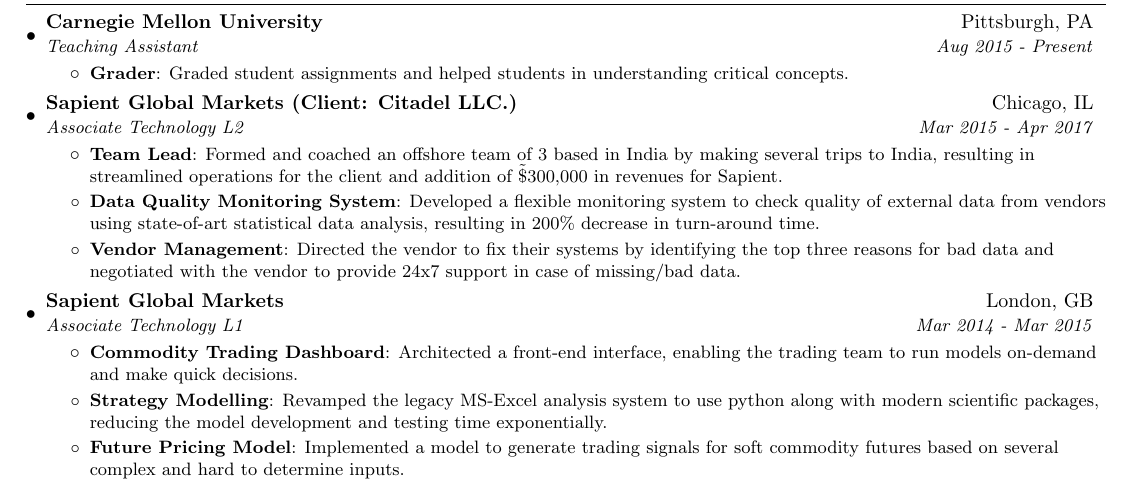
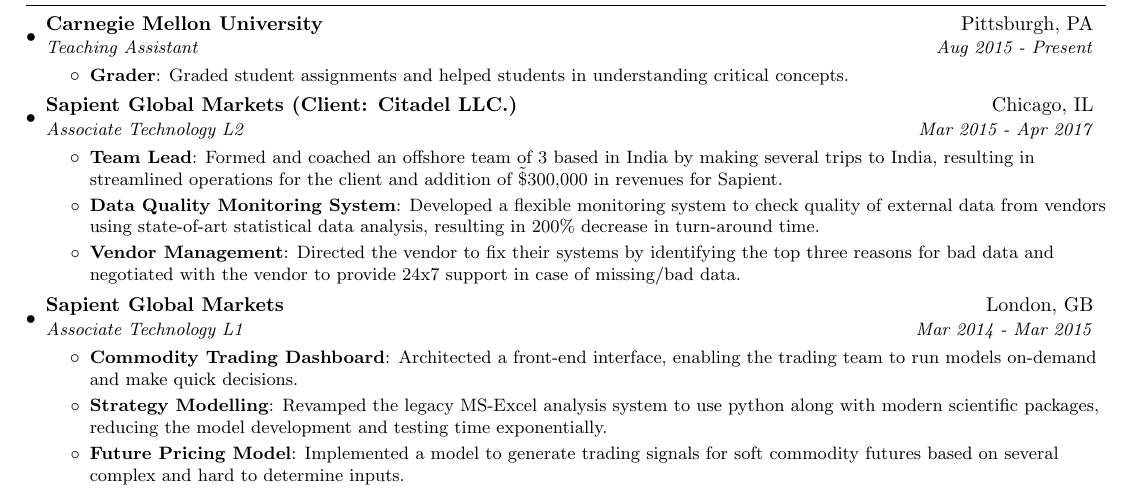
Before and after one commit to ygivenx/resume, a LaTeX document (rohan_singh_tech.tex): part of the page, cut so that both start at the same text. Compiled offline with pdfLaTeX.

Commit message:
revise the font size to fit in a page
- too small?
- #todo
  fix the font size issue

```diff
--- a/rohan_singh_tech.tex
+++ b/rohan_singh_tech.tex
@@ -4,7 +4,7 @@
 % License : MIT
 %------------------------
 
-\documentclass[letterpaper,10.5pt]{article}
+\documentclass[letterpaper,10.8pt]{article}
 
 \usepackage{latexsym}
 \usepackage[empty]{fullpage}
@@ -28,7 +28,7 @@
 \addtolength{\evensidemargin}{-0.375in}
 \addtolength{\textwidth}{1in}
 \addtolength{\topmargin}{-.5in}
-\addtolength{\textheight}{.5in}
+\addtolength{\textheight}{1in}
 
 \urlstyle{rm}
 
@@ -57,14 +57,6 @@
     \end{tabular*}\vspace{-5pt}
 }
 
-\newcommand{\resumeSubheadingOne}[5]{
-	\vspace{-1pt}\item
-	\begin{tabular*}{0.97 \textwidth}{l@{\extracolsep{\fill}}r}
-		\textbf{#1} & #2 \\
-		\textit{\small#3} & \textit{\small #4} \\
-		\textit{\scriptsize #5} && {}
-	\end{tabular*}\vspace{-5pt}
-}
 
 \newcommand{\resumeSubItem}[2]{\resumeItem{#1}{#2}\vspace{-4pt}}
 
```
Also changed, not shown: resume.png, rohan_singh_tech.pdf.
